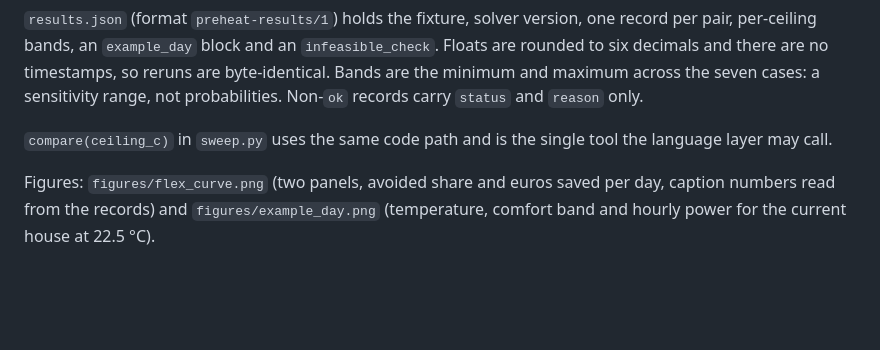
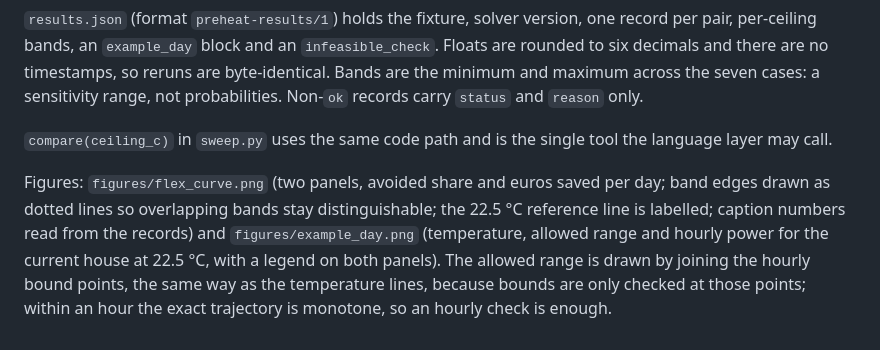
Before and after one commit to smSamani/preheat, a Markdown page: docs/sweep.md, the part around the change. Drawn GitHub-style; blank space fills up the shorter version.

```diff
--- a/docs/sweep.md
+++ b/docs/sweep.md
@@ -20,4 +20,4 @@ Six ceilings (21.5 to 24 °C in 0.5 °C steps) × two envelopes × seven cases =
 
 `compare(ceiling_c)` in `sweep.py` uses the same code path and is the single tool the language layer may call.
 
-Figures: `figures/flex_curve.png` (two panels, avoided share and euros saved per day, caption numbers read from the records) and `figures/example_day.png` (temperature, comfort band and hourly power for the current house at 22.5 °C).
+Figures: `figures/flex_curve.png` (two panels, avoided share and euros saved per day; band edges drawn as dotted lines so overlapping bands stay distinguishable; the 22.5 °C reference line is labelled; caption numbers read from the records) and `figures/example_day.png` (temperature, allowed range and hourly power for the current house at 22.5 °C, with a legend on both panels). The allowed range is drawn by joining the hourly bound points, the same way as the temperature lines, because bounds are only checked at those points; within an hour the exact trajectory is monotone, so an hourly check is enough.
```
Also changed, not shown: README.md (+6 -3 lines), docs/log.md (+1 -0 lines), figures/example_day.png, figures/flex_curve.png, 1 other file.
